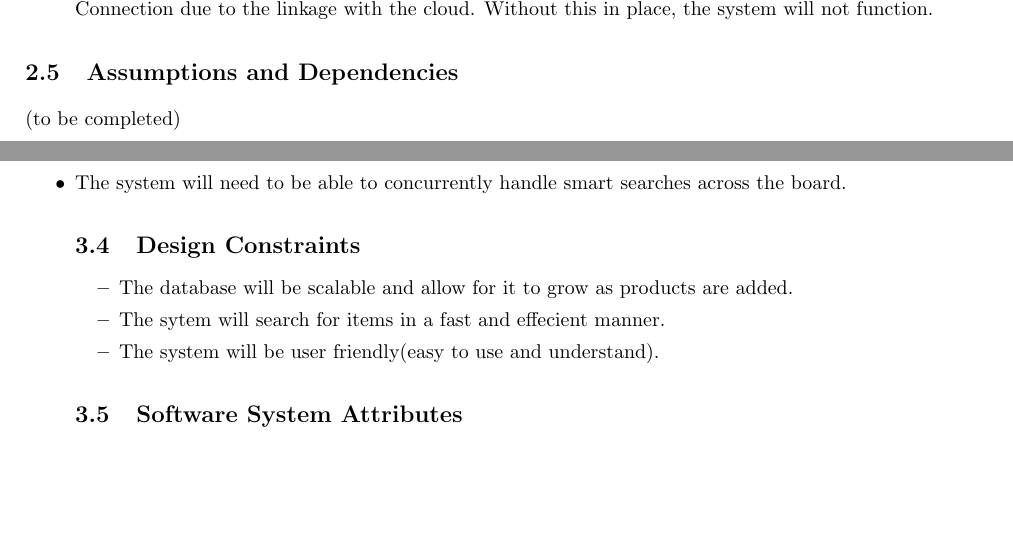
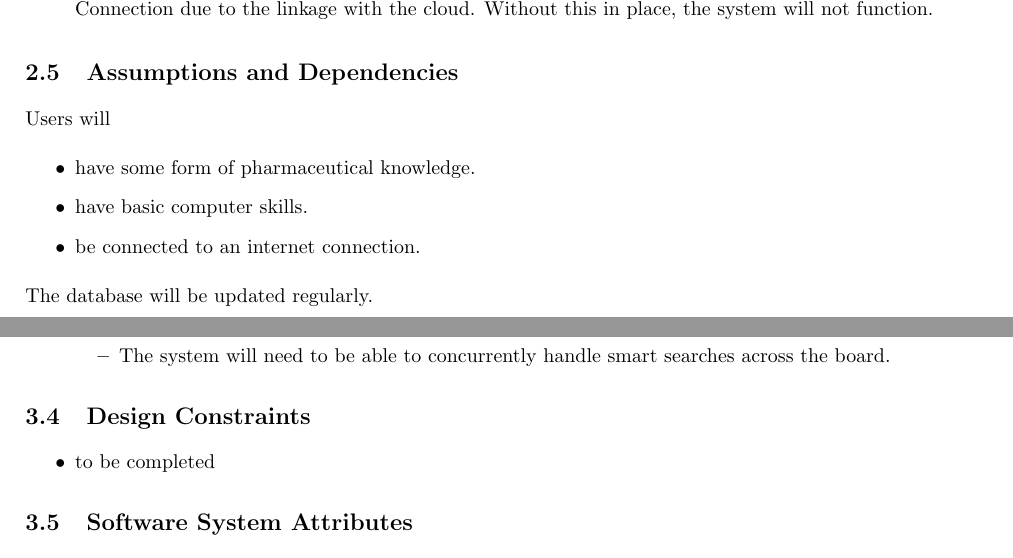
Before and after one commit to josephbondjobo/CodeX, a LaTeX document (System Requirements and Design/System Requirements and Design.tex): two parts of pages 6 and 9 of 11 before the commit and two parts of pages 6 and 10 of 11 after it, joined at a grey line, cut so that both start at the same text, the shorter picture padded with empty space. Compiled offline with pdfLaTeX.

Commit message:
Documentation Updates

```diff
--- a/System Requirements and Design/System Requirements and Design.tex
+++ b/System Requirements and Design/System Requirements and Design.tex
@@ -174,7 +182,15 @@ For the account user interface, the registered users will be able to login to th
 	\end{itemize}
 
     	\subsection{Assumptions and Dependencies}
-(to be completed)
+	Users will
+	\begin{itemize}
+
+		\item have some form of pharmaceutical knowledge.
+		\item have basic computer skills.
+		\item be connected to an internet connection.
+	\end{itemize}
+
+	The database will be updated regularly.
 
 	\newpage
 
@@ -286,12 +307,12 @@ The smart search application being build will be designed to run on Desktop runn
 		\item The system should be able to handle a capacity of requests made to the database to make efficient searches and matches. \\
 		\item The system should be able to return matches of a high probability of available data in the database on the cloud.\\
 		\item The system will need to be able to concurrently handle smart searches across the board.
+		\end{itemize}
+	\end{itemize}
 
 	\subsection{Design Constraints}
 	\begin{itemize}
-		\item The database will be scalable and allow for it to grow as products are added.
-		\item The sytem will search for items in a fast and effecient manner.
-		\item The system will be user friendly(easy to use and understand).
+		\item to be completed
 	\end{itemize}
 
 	\subsection{Software System Attributes}
```
Also changed, not shown: System Requirements and Design/System Requirements and Design.tex (36 more changed lines).
